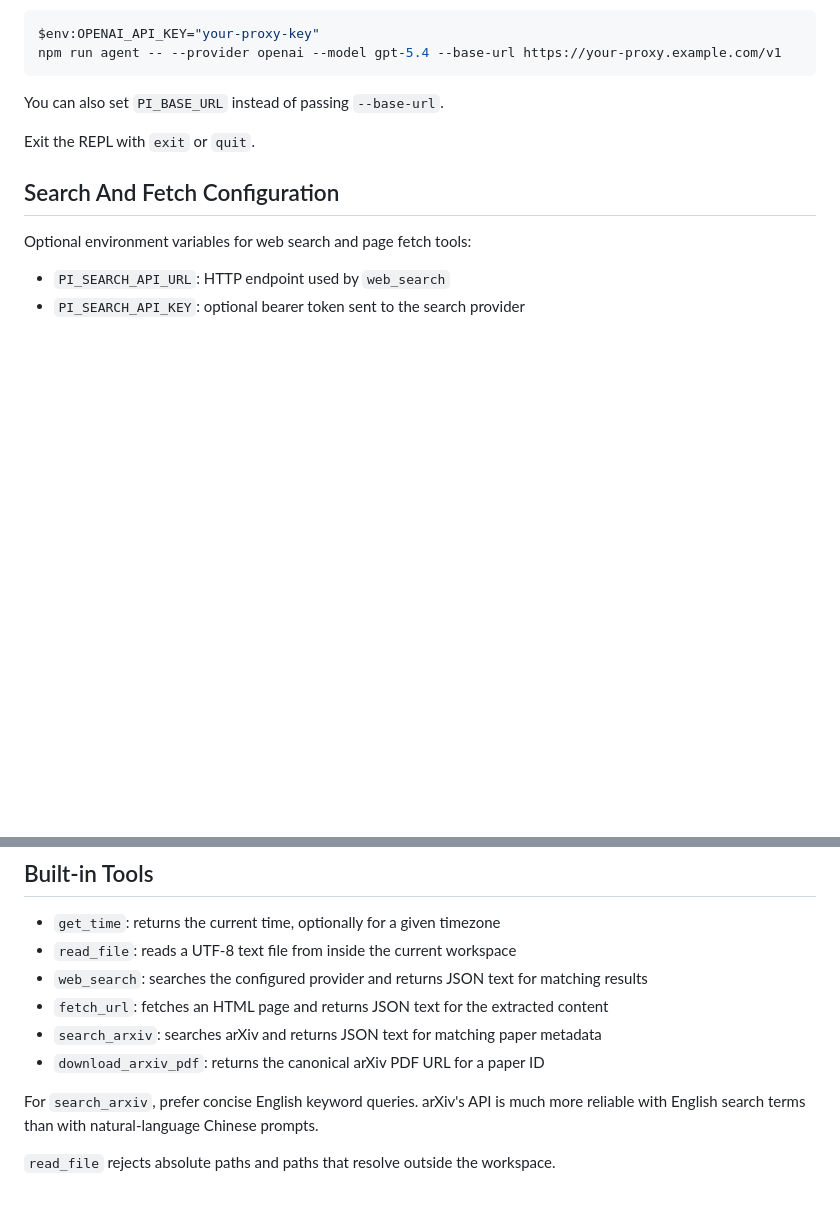
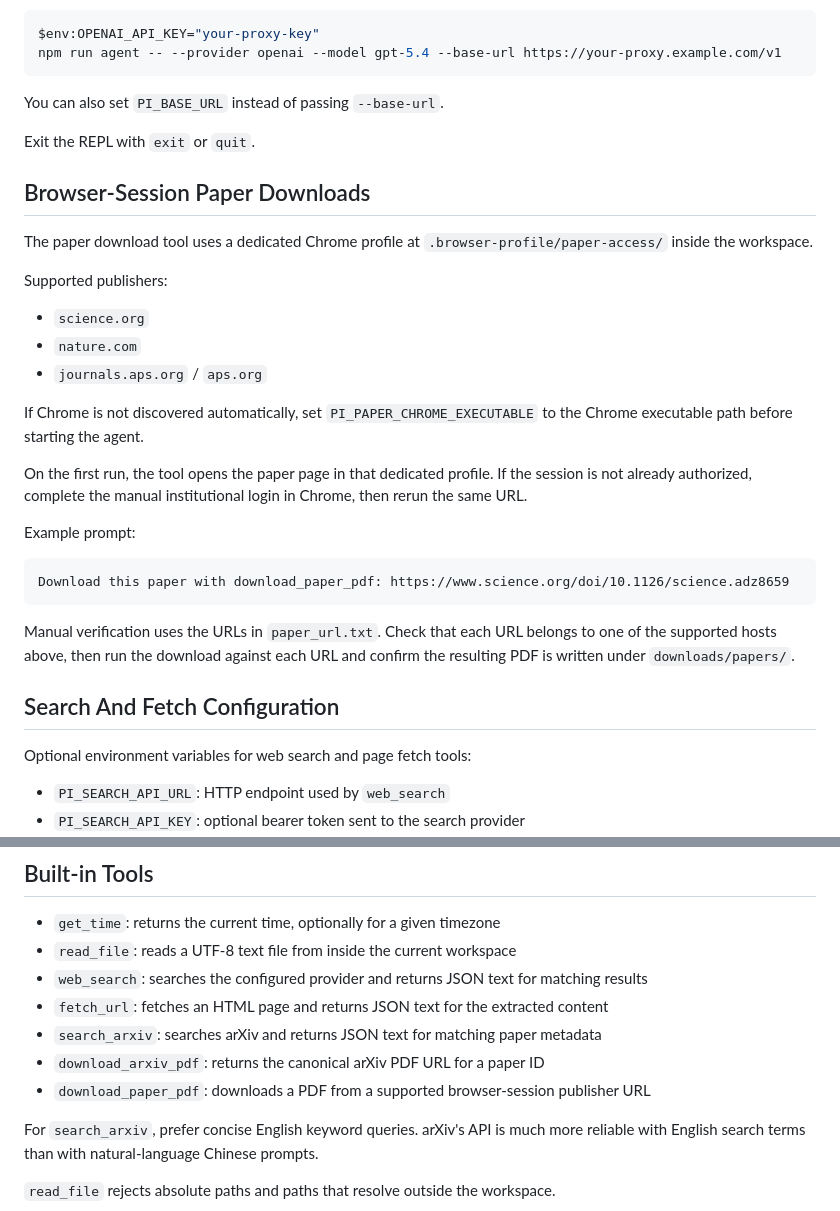
Before and after one commit to HyperHarness/pi-agent-minimal-ts, a Markdown page: README.md, 2 parts joined by grey strips. Rendered like a GitHub page; blank space fills up the shorter version.

Commit message:
Docs: add browser-session paper download usage

````diff
--- a/README.md
+++ b/README.md
@@ -99,6 +99,28 @@ You can also set `PI_BASE_URL` instead of passing `--base-url`.
 
 Exit the REPL with `exit` or `quit`.
 
+## Browser-Session Paper Downloads
+
+The paper download tool uses a dedicated Chrome profile at `.browser-profile/paper-access/` inside the workspace.
+
+Supported publishers:
+
+- `science.org`
+- `nature.com`
+- `journals.aps.org` / `aps.org`
+
+If Chrome is not discovered automatically, set `PI_PAPER_CHROME_EXECUTABLE` to the Chrome executable path before starting the agent.
+
+On the first run, the tool opens the paper page in that dedicated profile. If the session is not already authorized, complete the manual institutional login in Chrome, then rerun the same URL.
+
+Example prompt:
+
+```text
+Download this paper with download_paper_pdf: https://www.science.org/doi/10.1126/science.adz8659
+```
+
+Manual verification uses the URLs in `paper_url.txt`. Check that each URL belongs to one of the supported hosts above, then run the download against each URL and confirm the resulting PDF is written under `downloads/papers/`.
+
 ## Search And Fetch Configuration
 
 Optional environment variables for web search and page fetch tools:
@@ -186,6 +208,7 @@ In non-interactive mode:
 - `fetch_url`: fetches an HTML page and returns JSON text for the extracted content
 - `search_arxiv`: searches arXiv and returns JSON text for matching paper metadata
 - `download_arxiv_pdf`: returns the canonical arXiv PDF URL for a paper ID
+- `download_paper_pdf`: downloads a PDF from a supported browser-session publisher URL
 
 For `search_arxiv`, prefer concise English keyword queries. arXiv's API is much more reliable with English search terms than with natural-language Chinese prompts.
 
````
